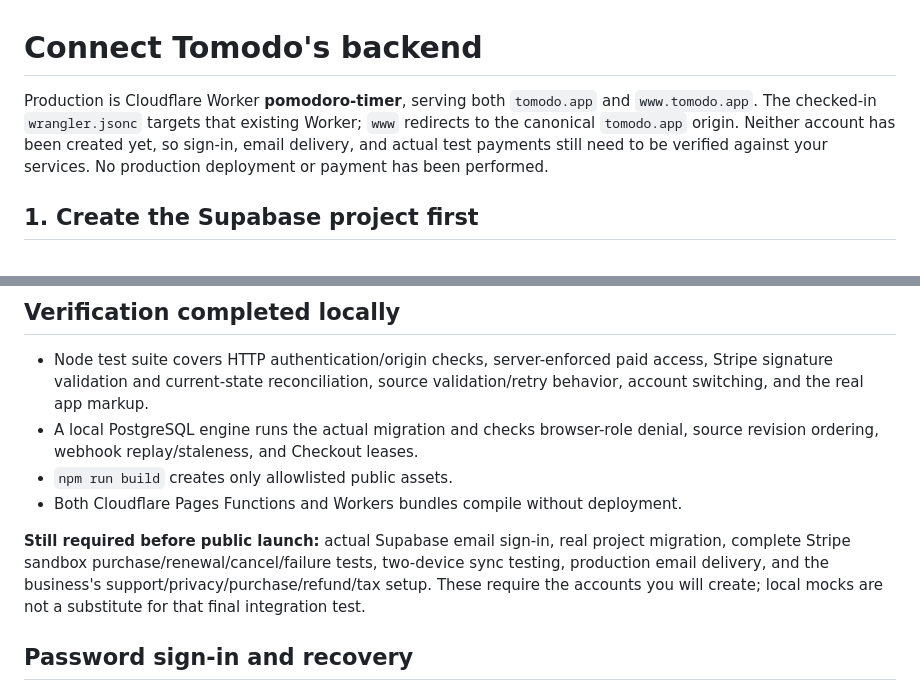
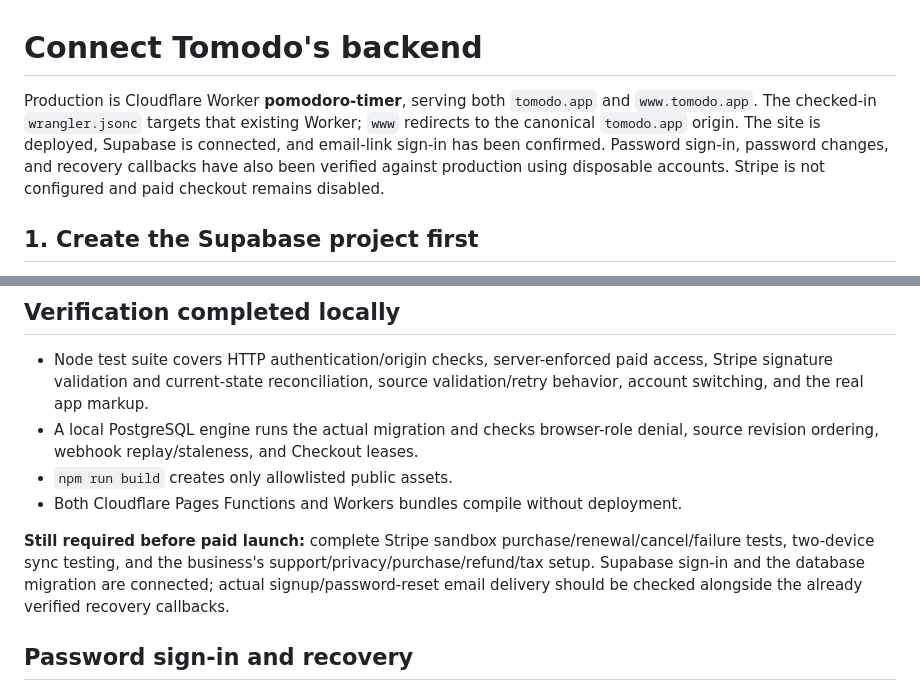
Before and after one commit to cgfld/pomodoro-timer, a Markdown page: docs/BACKEND-SETUP.md, 2 parts joined by grey strips. Rendered like a GitHub page.

Commit message:
Document verified production authentication status

```diff
--- a/docs/BACKEND-SETUP.md
+++ b/docs/BACKEND-SETUP.md
@@ -1,6 +1,6 @@
 # Connect Tomodo's backend
 
-Production is Cloudflare Worker **pomodoro-timer**, serving both `tomodo.app` and `www.tomodo.app`. The checked-in `wrangler.jsonc` targets that existing Worker; `www` redirects to the canonical `tomodo.app` origin. Neither account has been created yet, so sign-in, email delivery, and actual test payments still need to be verified against your services. No production deployment or payment has been performed.
+Production is Cloudflare Worker **pomodoro-timer**, serving both `tomodo.app` and `www.tomodo.app`. The checked-in `wrangler.jsonc` targets that existing Worker; `www` redirects to the canonical `tomodo.app` origin. The site is deployed, Supabase is connected, and email-link sign-in has been confirmed. Password sign-in, password changes, and recovery callbacks have also been verified against production using disposable accounts. Stripe is not configured and paid checkout remains disabled.
 
 ## 1. Create the Supabase project first
 
@@ -130,7 +130,7 @@ The signing secret belongs to that endpoint and environment; a local CLI secret
 - `npm run build` creates only allowlisted public assets.
 - Both Cloudflare Pages Functions and Workers bundles compile without deployment.
 
-**Still required before public launch:** actual Supabase email sign-in, real project migration, complete Stripe sandbox purchase/renewal/cancel/failure tests, two-device sync testing, production email delivery, and the business's support/privacy/purchase/refund/tax setup. These require the accounts you will create; local mocks are not a substitute for that final integration test.
+**Still required before paid launch:** complete Stripe sandbox purchase/renewal/cancel/failure tests, two-device sync testing, and the business's support/privacy/purchase/refund/tax setup. Supabase sign-in and the database migration are connected; actual signup/password-reset email delivery should be checked alongside the already verified recovery callbacks.
 
 ## Password sign-in and recovery
 
```
Also changed, not shown: 1 other file.
